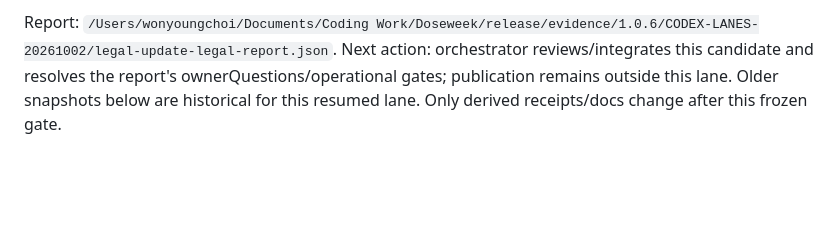
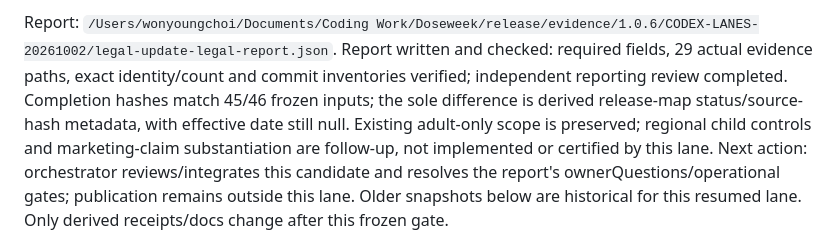
Before and after one commit to wonyoungb/doseweek-legal, a Markdown page: docs/CURRENT_HANDOFF.md, the part around the change. GitHub-like rendering; blank space fills up the shorter version.

Commit message:
docs(legal-update-legal): record final report and evidence audit
Record the validated report and distinguish preserved adult-only copy from unimplemented regional child controls and claim-substantiation follow-up. Product verification inputs remain unchanged.

Co-Authored-By: Codex gpt-6.1-sol <noreply@openai.com>
Orchestrated-By: Claude Opus 5.5 (https://claude.ai/code/session_01FmhSHW1iJi7BTZXYiaRQJz)

```diff
--- a/docs/CURRENT_HANDOFF.md
+++ b/docs/CURRENT_HANDOFF.md
@@ -31,6 +31,11 @@ EU/UK contact placeholders are explicit. No counsel/native-speaker certification
 policy blocked the local file URL, so visual review is NOT_RUN; no workaround was attempted.
 
 Report: `/Users/wonyoungchoi/Documents/Coding Work/Doseweek/release/evidence/1.0.6/CODEX-LANES-20261002/legal-update-legal-report.json`.
+Report written and checked: required fields, 29 actual evidence paths, exact identity/count and
+commit inventories verified; independent reporting review completed. Completion hashes match
+45/46 frozen inputs; the sole difference is derived release-map status/source-hash metadata,
+with effective date still null. Existing adult-only scope is preserved; regional child controls
+and marketing-claim substantiation are follow-up, not implemented or certified by this lane.
 Next action: orchestrator reviews/integrates this candidate and resolves the report's
 ownerQuestions/operational gates; publication remains outside this lane. Older snapshots below
 are historical for this resumed lane. Only derived receipts/docs change after this frozen gate.
```
Also changed, not shown: CHANGELOG.md (+3 -0 lines).
